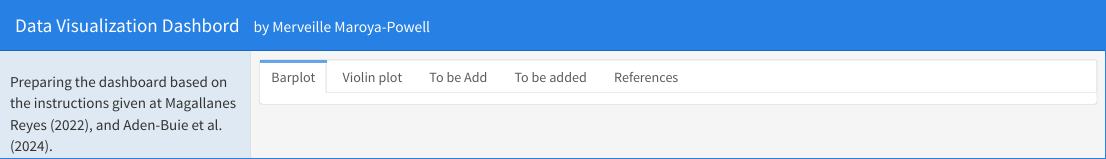
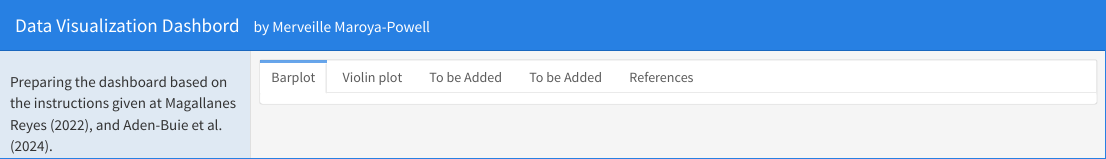
Before and after one commit to DACSS690V-Data-Visualization/DataViz-Dashboard, an R Markdown document (index.Rmd): the page in a window 1100 px wide, from its top. The pictures show the output file index.html that the author committed with the source, opened offline.

Commit message:
HW2_final2

````diff
--- a/index.Rmd
+++ b/index.Rmd
@@ -30,14 +30,14 @@ readRDS("del1Draft.rds")
 readRDS("Option1.rds")
 ```
 
-### To be Add
+### To be Added
 
 ```{r}
 #readRDS("del3Draft.rds")
 ```
 
 
-### To be added
+### To be Added
 
 ```{r}
 #readRDS("del4Draft.rds")
````
Also changed, not shown: codesForDrafts.R (+7 -1 lines), index.html.
